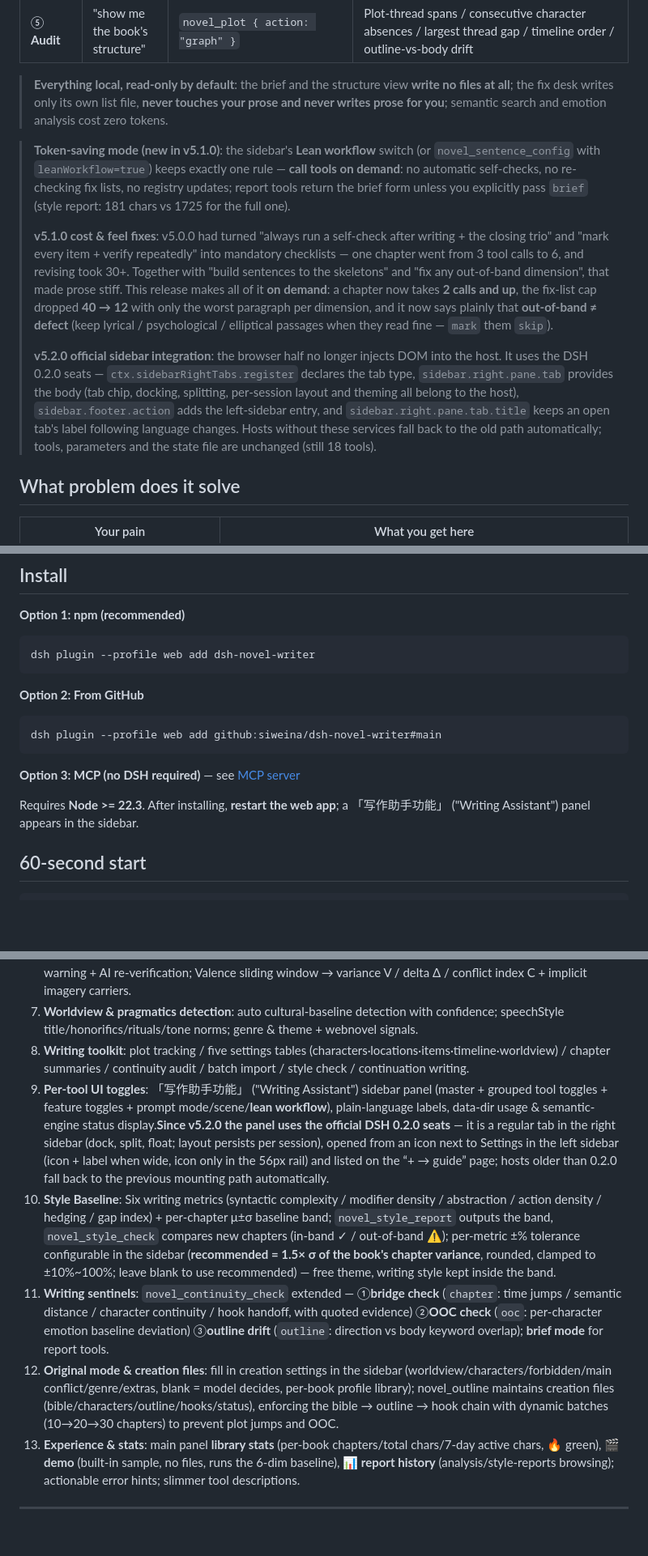
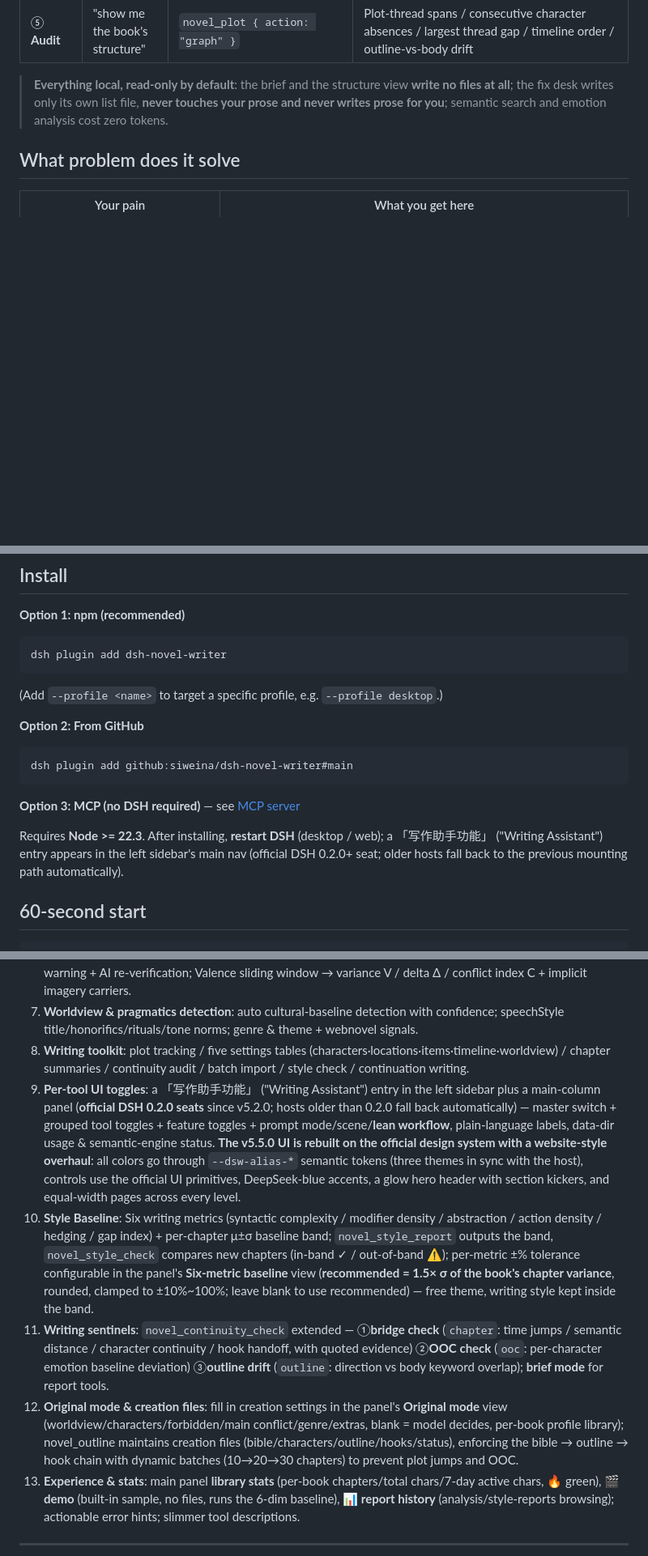
Before and after one commit to siweina/dsh-novel-writer, a Markdown page: README.en.md, 3 parts joined by grey strips. Shown at 81% size. Rendered like a GitHub page; blank space fills up the shorter version.

Commit message:
README 中英同步更新：删裸 URL 行（改文字超链接）、删 v5.1.0/v5.2.0 版本史块、修正过时简介（入口/席位/对比表/容差与创作资料位置/安装命令与 profile），补 v5.5.0 界面口径；不打 tag，不动 npm README

````diff
--- a/README.en.md
+++ b/README.en.md
@@ -33,12 +31,6 @@ exposed as a **stdio MCP server** for Claude Desktop / Cursor.
 | ⑤ **Audit** | "show me the book's structure" | `novel_plot { action: "graph" }` | Plot-thread spans / consecutive character absences / largest thread gap / timeline order / outline-vs-body drift |
 
 > **Everything local, read-only by default**: the brief and the structure view **write no files at all**; the fix desk writes only its own list file, **never touches your prose and never writes prose for you**; semantic search and emotion analysis cost zero tokens.
-
-> **Token-saving mode (new in v5.1.0)**: the sidebar's **Lean workflow** switch (or `novel_sentence_config` with `leanWorkflow=true`) keeps exactly one rule — **call tools on demand**: no automatic self-checks, no re-checking fix lists, no registry updates; report tools return the brief form unless you explicitly pass `brief` (style report: 181 chars vs 1725 for the full one).
->
-> **v5.1.0 cost & feel fixes**: v5.0.0 had turned "always run a self-check after writing + the closing trio" and "mark every item + verify repeatedly" into mandatory checklists — one chapter went from 3 tool calls to 6, and revising took 30+. Together with "build sentences to the skeletons" and "fix any out-of-band dimension", that made prose stiff. This release makes all of it **on demand**: a chapter now takes **2 calls and up**, the fix-list cap dropped **40 → 12** with only the worst paragraph per dimension, and it now says plainly that **out-of-band ≠ defect** (keep lyrical / psychological / elliptical passages when they read fine — `mark` them `skip`).
->
-> **v5.2.0 official sidebar integration**: the browser half no longer injects DOM into the host. It uses the DSH 0.2.0 seats — `ctx.sidebarRightTabs.register` declares the tab type, `sidebar.right.pane.tab` provides the body (tab chip, docking, splitting, per-session layout and theming all belong to the host), `sidebar.footer.action` adds the left-sidebar entry, and `sidebar.right.pane.tab.title` keeps an open tab's label following language changes. Hosts without these services fall back to the old path automatically; tools, parameters and the state file are unchanged (still 18 tools).
 
 ## What problem does it solve
 
@@ -59,19 +51,22 @@ exposed as a **stdio MCP server** for Claude Desktop / Cursor.
 **Option 1: npm (recommended)**
 
 ```sh
-dsh plugin --profile web add dsh-novel-writer
+dsh plugin add dsh-novel-writer
 ```
+
+(Add `--profile <name>` to target a specific profile, e.g. `--profile desktop`.)
 
 **Option 2: From GitHub**
 
 ```sh
-dsh plugin --profile web add github:siweina/dsh-novel-writer#main
+dsh plugin add github:siweina/dsh-novel-writer#main
 ```
 
 **Option 3: MCP (no DSH required)** — see [MCP server](#mcp-server-usable-outside-dsh)
 
-Requires **Node >= 22.3**. After installing, **restart the web app**; a 「写作助手功能」 ("Writing Assistant") panel
-appears in the sidebar.
+Requires **Node >= 22.3**. After installing, **restart DSH** (desktop / web); a 「写作助手功能」 ("Writing Assistant")
+entry appears in the left sidebar's main nav (official DSH 0.2.0+ seat; older hosts fall back to the previous
+mounting path automatically).
 
 ## 60-second start
 
@@ -175,10 +170,10 @@ fixAnchors：3 条原著锚段（对话 / 心理 / 描写各一条，供逐句
 6. **Emotion purification & quantification**: strong/weak emotion-word grading, pollution detection, caveat warning + AI re-verification; Valence sliding window → variance V / delta Δ / conflict index C + implicit imagery carriers.
 7. **Worldview & pragmatics detection**: auto cultural-baseline detection with confidence; speechStyle title/honorifics/rituals/tone norms; genre & theme + webnovel signals.
 8. **Writing toolkit**: plot tracking / five settings tables (characters·locations·items·timeline·worldview) / chapter summaries / continuity audit / batch import / style check / continuation writing.
-9. **Per-tool UI toggles**: 「写作助手功能」 ("Writing Assistant") sidebar panel (master + grouped tool toggles + feature toggles + prompt mode/scene/**lean workflow**), plain-language labels, data-dir usage & semantic-engine status display.**Since v5.2.0 the panel uses the official DSH 0.2.0 seats** — it is a regular tab in the right sidebar (dock, split, float; layout persists per session), opened from an icon next to Settings in the left sidebar (icon + label when wide, icon only in the 56px rail) and listed on the “+ → guide” page; hosts older than 0.2.0 fall back to the previous mounting path automatically.
-10. **Style Baseline**: Six writing metrics (syntactic complexity / modifier density / abstraction / action density / hedging / gap index) + per-chapter μ±σ baseline band; `novel_style_report` outputs the band, `novel_style_check` compares new chapters (in-band ✓ / out-of-band ⚠); per-metric ±% tolerance configurable in the sidebar (**recommended = 1.5× σ of the book's chapter variance**, rounded, clamped to ±10%~100%; leave blank to use recommended) — free theme, writing style kept inside the band.
+9. **Per-tool UI toggles**: a 「写作助手功能」 ("Writing Assistant") entry in the left sidebar plus a main-column panel (**official DSH 0.2.0 seats** since v5.2.0; hosts older than 0.2.0 fall back automatically) — master switch + grouped tool toggles + feature toggles + prompt mode/scene/**lean workflow**, plain-language labels, data-dir usage & semantic-engine status. **The v5.5.0 UI is rebuilt on the official design system with a website-style overhaul**: all colors go through `--dsw-alias-*` semantic tokens (three themes in sync with the host), controls use the official UI primitives, DeepSeek-blue accents, a glow hero header with section kickers, and equal-width pages across every level.
+10. **Style Baseline**: Six writing metrics (syntactic complexity / modifier density / abstraction / action density / hedging / gap index) + per-chapter μ±σ baseline band; `novel_style_report` outputs the band, `novel_style_check` compares new chapters (in-band ✓ / out-of-band ⚠); per-metric ±% tolerance configurable in the panel's **Six-metric baseline** view (**recommended = 1.5× σ of the book's chapter variance**, rounded, clamped to ±10%~100%; leave blank to use recommended) — free theme, writing style kept inside the band.
 11. **Writing sentinels**: `novel_continuity_check` extended — ①**bridge check** (`chapter`: time jumps / semantic distance / character continuity / hook handoff, with quoted evidence) ②**OOC check** (`ooc`: per-character emotion baseline deviation) ③**outline drift** (`outline`: direction vs body keyword overlap); **brief mode** for report tools.
-12. **Original mode & creation files**: fill in creation settings in the sidebar (worldview/characters/forbidden/main conflict/genre/extras, blank = model decides, per-book profile library); novel_outline maintains creation files (bible/characters/outline/hooks/status), enforcing the bible → outline → hook chain with dynamic batches (10→20→30 chapters) to prevent plot jumps and OOC.
+12. **Original mode & creation files**: fill in creation settings in the panel's **Original mode** view (worldview/characters/forbidden/main conflict/genre/extras, blank = model decides, per-book profile library); novel_outline maintains creation files (bible/characters/outline/hooks/status), enforcing the bible → outline → hook chain with dynamic batches (10→20→30 chapters) to prevent plot jumps and OOC.
 13. **Experience & stats**: main panel **library stats** (per-book chapters/total chars/7-day active chars, 🔥 green), **🎬 demo** (built-in sample, no files, runs the 6-dim baseline), **📊 report history** (analysis/style-reports browsing); actionable error hints; slimmer tool descriptions.
 
 ---
````
Also changed, not shown: other parts of README.en.md (+2 -4 lines), README.md (+10 -16 lines).
